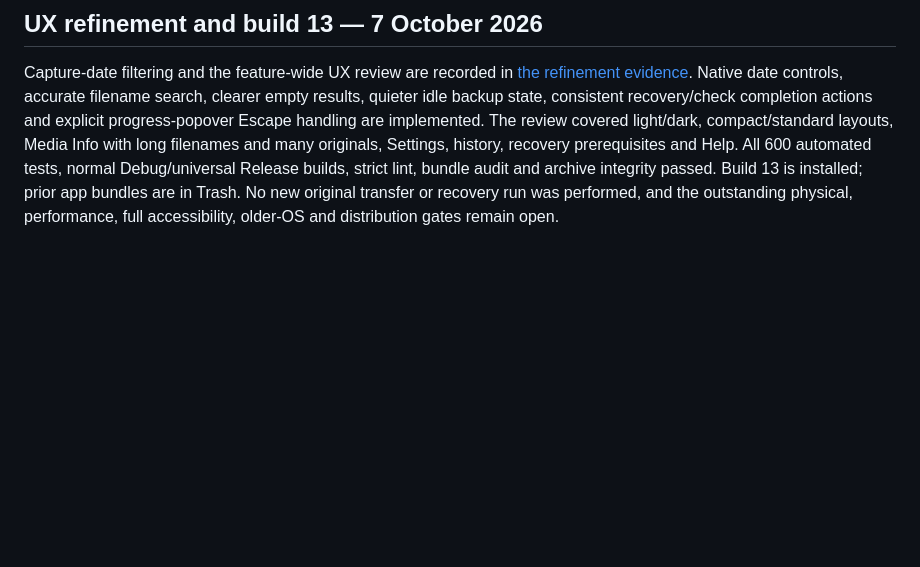
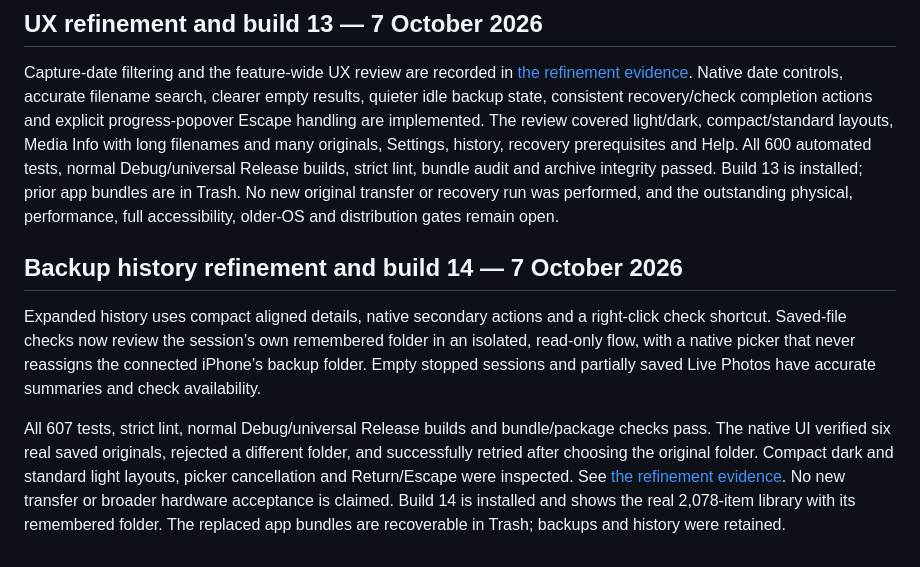
Before and after one commit to cloakyard/cloakroll, a Markdown page: docs/PLAN.md, the part around the change. Drawn GitHub-style; blank space fills up the shorter version.

Commit message:
Record build 14 refinement validation and installation

```diff
--- a/docs/PLAN.md
+++ b/docs/PLAN.md
@@ -940,3 +940,21 @@ All 600 automated tests, normal Debug/universal Release builds, strict lint, bun
 audit and archive integrity passed. Build 13 is installed; prior app bundles are in Trash.
 No new original transfer or recovery run was performed, and the outstanding physical,
 performance, full accessibility, older-OS and distribution gates remain open.
+
+
+## Backup history refinement and build 14 — 7 October 2026
+
+Expanded history uses compact aligned details, native secondary actions and a right-click
+check shortcut. Saved-file checks now review the session’s own remembered folder in an
+isolated, read-only flow, with a native picker that never reassigns the connected iPhone’s
+backup folder. Empty stopped sessions and partially saved Live Photos have accurate
+summaries and check availability.
+
+All 607 tests, strict lint, normal Debug/universal Release builds and bundle/package
+checks pass. The native UI verified six real saved originals, rejected a different
+folder, and successfully retried after choosing the original folder. Compact dark and
+standard light layouts, picker cancellation and Return/Escape were inspected. See
+[the refinement evidence](verification/HISTORY-REFINEMENT-2026-10-07.md). No new transfer
+or broader hardware acceptance is claimed.
+Build 14 is installed and shows the real 2,078-item library with its remembered folder.
+The replaced app bundles are recoverable in Trash; backups and history were retained.
```
Also changed, not shown: docs/RELEASE.md (+15 -2 lines), docs/verification/HISTORY-REFINEMENT-2026-10-07.md (added, +88 -0 lines).
